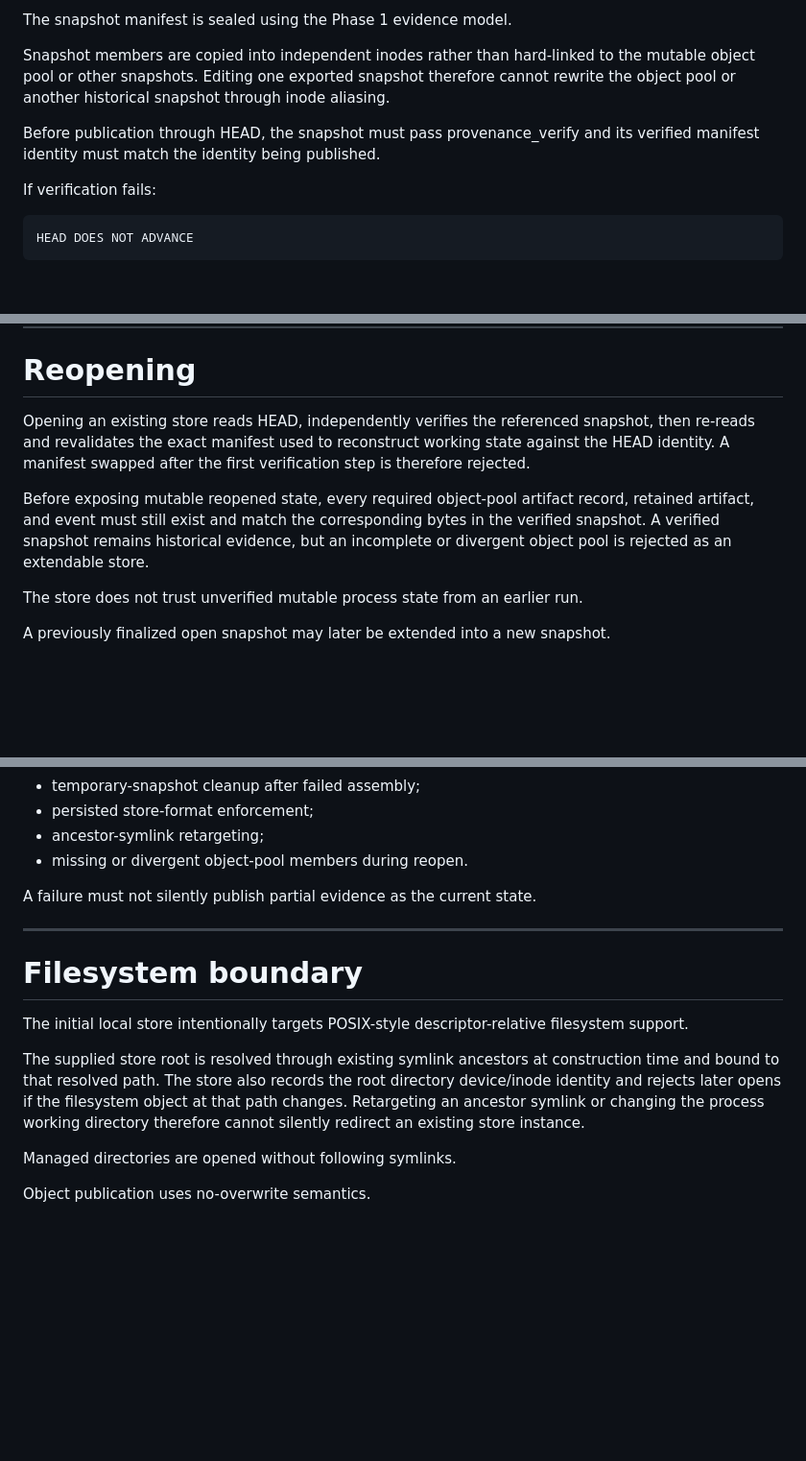
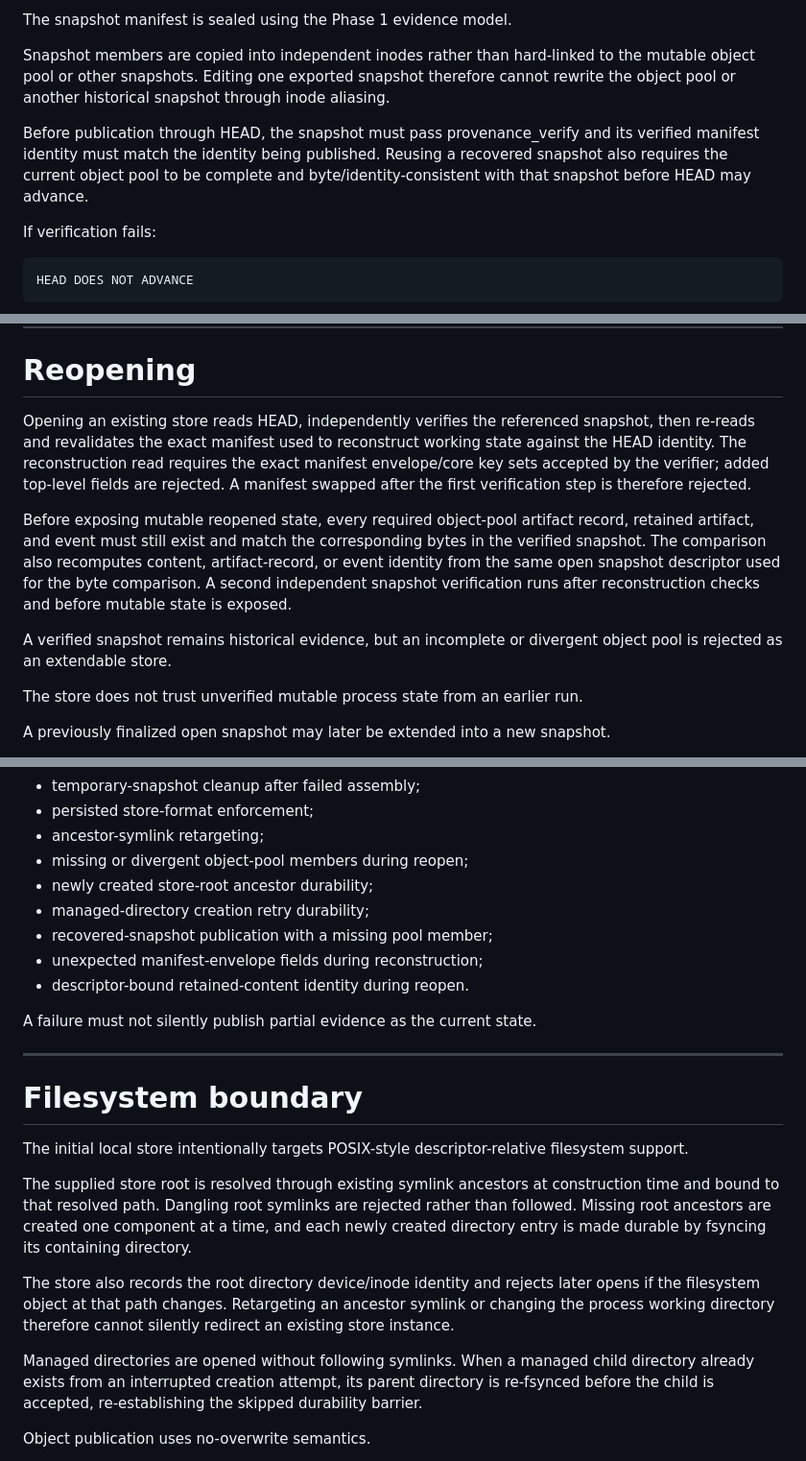
Before and after one commit to QSOLKCB/PROVENANCE, a Markdown page: STORE.md, 3 parts joined by grey strips. Shown at 96% size. Rendered like a GitHub page; blank space fills up the shorter version.

Commit message:
Document final Phase 3 durability and reconstruction guarantees

```diff
--- a/STORE.md
+++ b/STORE.md
@@ -122,7 +122,7 @@ The snapshot manifest is sealed using the Phase 1 evidence model.
 
 Snapshot members are copied into independent inodes rather than hard-linked to the mutable object pool or other snapshots. Editing one exported snapshot therefore cannot rewrite the object pool or another historical snapshot through inode aliasing.
 
-Before publication through HEAD, the snapshot must pass provenance_verify and its verified manifest identity must match the identity being published.
+Before publication through HEAD, the snapshot must pass provenance_verify and its verified manifest identity must match the identity being published. Reusing a recovered snapshot also requires the current object pool to be complete and byte/identity-consistent with that snapshot before HEAD may advance.
 
 If verification fails:
 
@@ -140,9 +140,11 @@ Temporary snapshot trees are removed whenever assembly fails before final public
 
 # Reopening
 
-Opening an existing store reads HEAD, independently verifies the referenced snapshot, then re-reads and revalidates the exact manifest used to reconstruct working state against the HEAD identity. A manifest swapped after the first verification step is therefore rejected.
+Opening an existing store reads HEAD, independently verifies the referenced snapshot, then re-reads and revalidates the exact manifest used to reconstruct working state against the HEAD identity. The reconstruction read requires the exact manifest envelope/core key sets accepted by the verifier; added top-level fields are rejected. A manifest swapped after the first verification step is therefore rejected.
 
-Before exposing mutable reopened state, every required object-pool artifact record, retained artifact, and event must still exist and match the corresponding bytes in the verified snapshot. A verified snapshot remains historical evidence, but an incomplete or divergent object pool is rejected as an extendable store.
+Before exposing mutable reopened state, every required object-pool artifact record, retained artifact, and event must still exist and match the corresponding bytes in the verified snapshot. The comparison also recomputes content, artifact-record, or event identity from the same open snapshot descriptor used for the byte comparison. A second independent snapshot verification runs after reconstruction checks and before mutable state is exposed.
+
+A verified snapshot remains historical evidence, but an incomplete or divergent object pool is rejected as an extendable store.
 
 The store does not trust unverified mutable process state from an earlier run.
 
@@ -203,7 +205,12 @@ Phase 3 tests cover:
 - temporary-snapshot cleanup after failed assembly;
 - persisted store-format enforcement;
 - ancestor-symlink retargeting;
-- missing or divergent object-pool members during reopen.
+- missing or divergent object-pool members during reopen;
+- newly created store-root ancestor durability;
+- managed-directory creation retry durability;
+- recovered-snapshot publication with a missing pool member;
+- unexpected manifest-envelope fields during reconstruction;
+- descriptor-bound retained-content identity during reopen.
 
 A failure must not silently publish partial evidence as the current state.
 
@@ -213,9 +220,11 @@ A failure must not silently publish partial evidence as the current state.
 
 The initial local store intentionally targets POSIX-style descriptor-relative filesystem support.
 
-The supplied store root is resolved through existing symlink ancestors at construction time and bound to that resolved path. The store also records the root directory device/inode identity and rejects later opens if the filesystem object at that path changes. Retargeting an ancestor symlink or changing the process working directory therefore cannot silently redirect an existing store instance.
+The supplied store root is resolved through existing symlink ancestors at construction time and bound to that resolved path. Dangling root symlinks are rejected rather than followed. Missing root ancestors are created one component at a time, and each newly created directory entry is made durable by fsyncing its containing directory.
 
-Managed directories are opened without following symlinks.
+The store also records the root directory device/inode identity and rejects later opens if the filesystem object at that path changes. Retargeting an ancestor symlink or changing the process working directory therefore cannot silently redirect an existing store instance.
+
+Managed directories are opened without following symlinks. When a managed child directory already exists from an interrupted creation attempt, its parent directory is re-fsynced before the child is accepted, re-establishing the skipped durability barrier.
 
 Object publication uses no-overwrite semantics.
 
```
